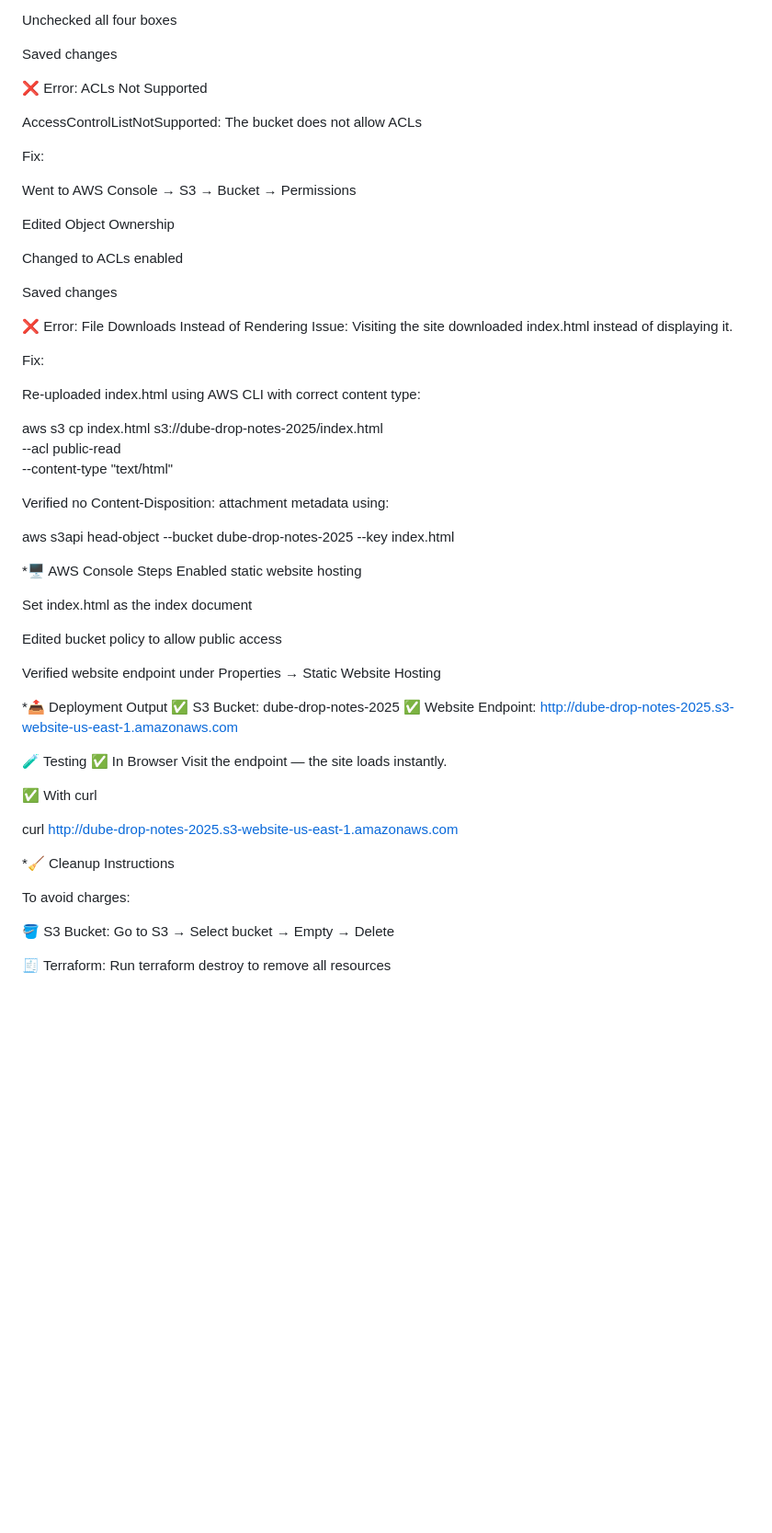
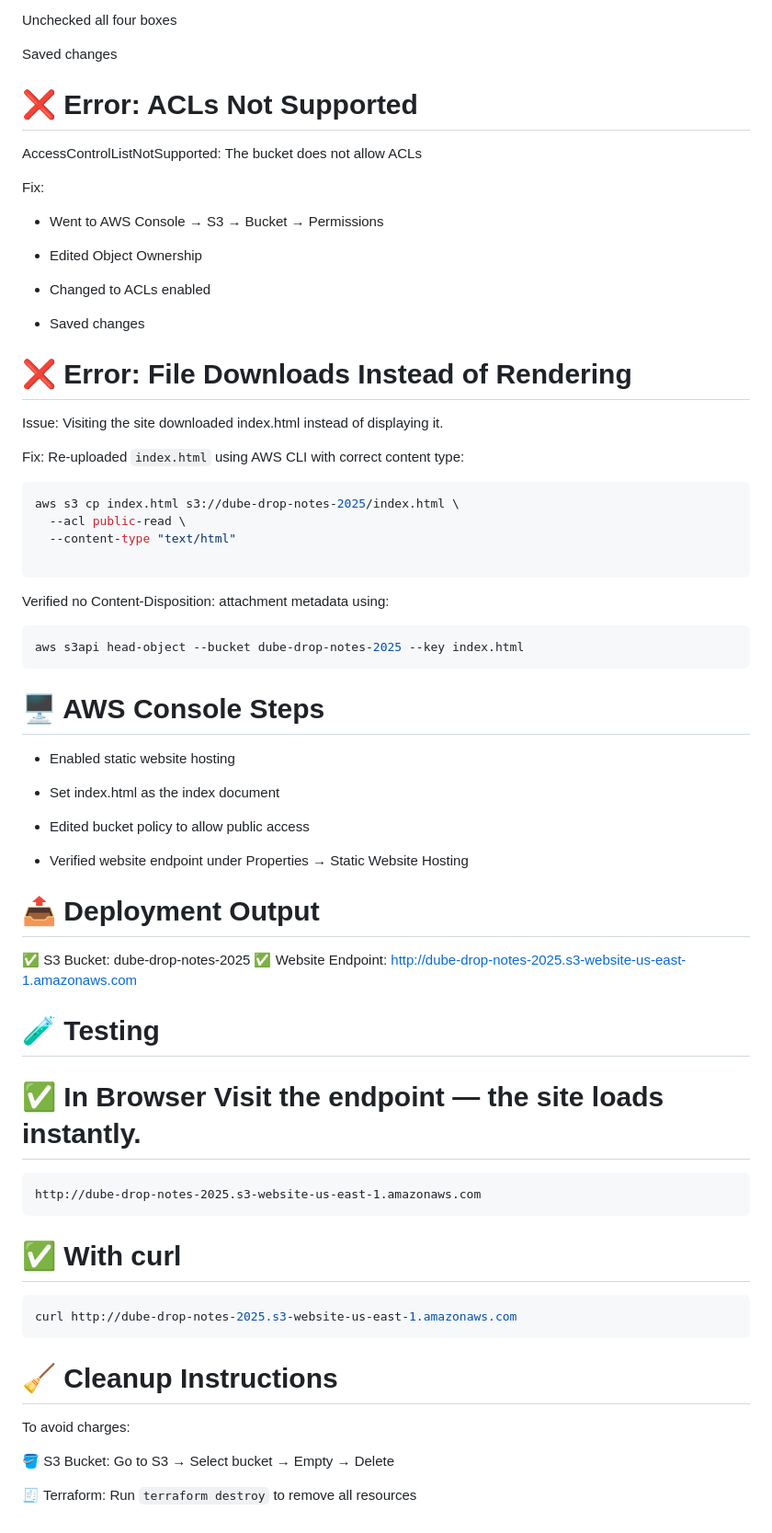
Before and after one commit to gulshan-dube/DubeDrop, a Markdown page: README.md, the part around the change printed below. Shown: that part at 92% size. Drawn GitHub-style; blank space fills up the shorter version.

````diff
--- a/README.md
+++ b/README.md
@@ -113,61 +121,73 @@ Unchecked all four boxes
 Saved changes
 
 
-❌ Error: ACLs Not Supported
+# ❌ Error: ACLs Not Supported
 
 AccessControlListNotSupported: The bucket does not allow ACLs
 
 Fix:
 
-Went to AWS Console → S3 → Bucket → Permissions
+- Went to AWS Console → S3 → Bucket → Permissions
 
-Edited Object Ownership
+- Edited Object Ownership
 
-Changed to ACLs enabled
+- Changed to ACLs enabled
 
-Saved changes
+- Saved changes
 
 
-❌ Error: File Downloads Instead of Rendering
+# ❌ Error: File Downloads Instead of Rendering
+
 Issue: Visiting the site downloaded index.html instead of displaying it.
 
-Fix:
+Fix: Re-uploaded ``` index.html ``` using AWS CLI with correct content type:
 
-Re-uploaded index.html using AWS CLI with correct content type:
-
-
+``` Bash
 aws s3 cp index.html s3://dube-drop-notes-2025/index.html \
   --acl public-read \
   --content-type "text/html"
 
+```
+
 Verified no Content-Disposition: attachment metadata using:
 
+``` Bash
 aws s3api head-object --bucket dube-drop-notes-2025 --key index.html
+```
 
-*🖥️ AWS Console Steps
-Enabled static website hosting
+# 🖥️ AWS Console Steps
 
-Set index.html as the index document
+- Enabled static website hosting
 
-Edited bucket policy to allow public access
+- Set index.html as the index document
 
-Verified website endpoint under Properties → Static Website Hosting
+- Edited bucket policy to allow public access
+
+- Verified website endpoint under Properties → Static Website Hosting
 
 
-*📤 Deployment Output
-✅ S3 Bucket: dube-drop-notes-2025 ✅ Website Endpoint: http://dube-drop-notes-2025.s3-website-us-east-1.amazonaws.com
+# 📤 Deployment Output
+✅ S3 Bucket: dube-drop-notes-2025
+✅ Website Endpoint: http://dube-drop-notes-2025.s3-website-us-east-1.amazonaws.com
 
-🧪 Testing
-✅ In Browser Visit the endpoint — the site loads instantly.
+# 🧪 Testing
 
-✅ With curl
+# ✅ In Browser Visit the endpoint — the site loads instantly.
 
+```
+http://dube-drop-notes-2025.s3-website-us-east-1.amazonaws.com
+```
+
+# ✅ With curl
+
+``` Bash
 curl http://dube-drop-notes-2025.s3-website-us-east-1.amazonaws.com
+```
 
-*🧹 Cleanup Instructions
+# 🧹 Cleanup Instructions
 
 To avoid charges:
 
 🪣 S3 Bucket: Go to S3 → Select bucket → Empty → Delete
 
-🧾 Terraform: Run terraform destroy to remove all resources
+🧾 Terraform: Run ``` terraform destroy ``` to remove all resources
````
Also changed, not shown: other parts of README.md (+20 -12 lines).
